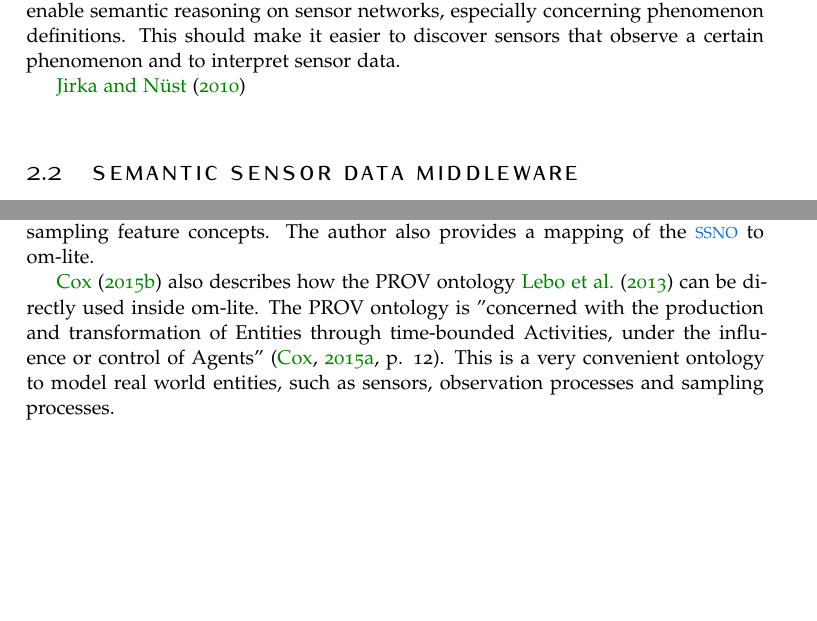
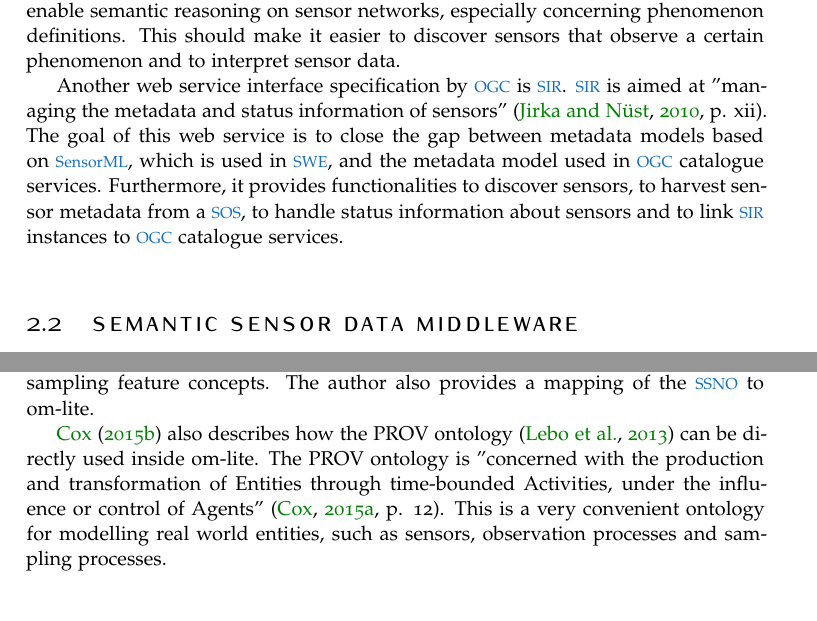
Before and after one commit to ivodeliefde/masterThesis, a LaTeX thesis (P2.tex, which reads chapters/p2/relatedwork.tex): two parts of pages 7 and 10 of 21 before the commit and two parts of pages 7 and 9 of 21 after it, joined at a grey line, cut so that both start at the same text, the shorter picture padded with empty space. Compiled offline with pdfLaTeX.

Commit message:
added SOR and SIR descriptions to related work

```diff
--- a/chapters/p2/relatedwork.tex
+++ b/chapters/p2/relatedwork.tex
@@ -7,7 +7,7 @@ A number of research topics are relevant for this thesis: how to use existing st
 \section{Sensor data catalogue service}
 The \ac{sor} is "a web service interface for managing the definitions of phenomena measured by sensors as well as exploring semantic relationships between these phenomena" \cite[p. vi]{SW:OGC4}. This is a web service developed by \ac{ogc} to enable semantic reasoning on sensor networks, especially concerning phenomenon definitions. This should make it easier to discover sensors that observe a certain phenomenon and to interpret sensor data.
 
-\cite{SW:OGC3}
+Another web service interface specification by \ac{ogc} is \ac{sir}. \ac{sir} is aimed at "managing the metadata and status information of sensors" \cite[p. xii]{SW:OGC3}. The goal of this web service is to close the gap between metadata models based on \ac{sensorml}, which is used in \ac{swe}, and the metadata model used in \ac{ogc} catalogue services. Furthermore, it provides functionalities to discover sensors, to harvest sensor metadata from a \ac{sos}, to handle status information about sensors and to link \ac{sir} instances to \ac{ogc} catalogue services.
 
 \section{Semantic sensor data middleware}
 \cite{SSW:Henson} and \cite{SSW:Pschorr} suggest adding semantic annotations to a \ac{sos} which they call \ac{semsos}. In \ac{semsos} the raw sensor data goes through a process of semantic annotating before it can be requested with a \ac{sos} service. The retrieved data is still an \ac{xml} document, but with embedded semantic terminology as defined in an ontology model. The data retrieved from \ac{semsos} is therefore semantically enriched.
@@ -43,7 +43,7 @@ Therefore, a metadata model is proposed that "reuses and extends the existing se
 \paragraph{Om-lite \& sam-lite ontologies} \mbox{}\\
 \cite{SSW:Cox4} has been working on a new semantic ontology based on \ac{om}. Previous efforts, such as the \ac{ssno} have been using pre-existing ontologies and frameworks. However, there are already many linked data ontologies that could be useful for describing observation metadata, such as space and time concepts. Also, the \ac{ssno} does not take sampling features into account. The proposed om-lite ontology defines the concepts from \ac{om} regarding observations, while the sam-lite defines the sampling feature concepts. The author also provides a mapping of the \ac{ssno} to om-lite.
 
-\cite{SSW:Cox4} also describes how the PROV ontology \cite{LD:PROV} can be directly used inside om-lite. The PROV ontology is "concerned with the production and transformation of Entities through time-bounded Activities, under the influence or control of Agents" \cite[p. 12]{SSW:Cox3}. This is a very convenient ontology to model real world entities, such as sensors, observation processes and sampling processes.
+\cite{SSW:Cox4} also describes how the PROV ontology \citep{LD:PROV} can be directly used inside om-lite. The PROV ontology is "concerned with the production and transformation of Entities through time-bounded Activities, under the influence or control of Agents" \cite[p. 12]{SSW:Cox3}. This is a very convenient ontology for modelling real world entities, such as sensors, observation processes and sampling processes.
 
 \section{Sensor data aggregation}
 \cite{SSW:Stasch} propose to aggregate sensor data based on the geometry of sampling features. \cite{SSW:Stasch3} proposes a \ac{wps} that takes sensor data right from a \ac{sos} service in order to aggregate it. The approach by \cite{SSW:Stasch} takes sensor data as input that is already published on the semantic web.
```
Also changed, not shown: P2.pdf.
